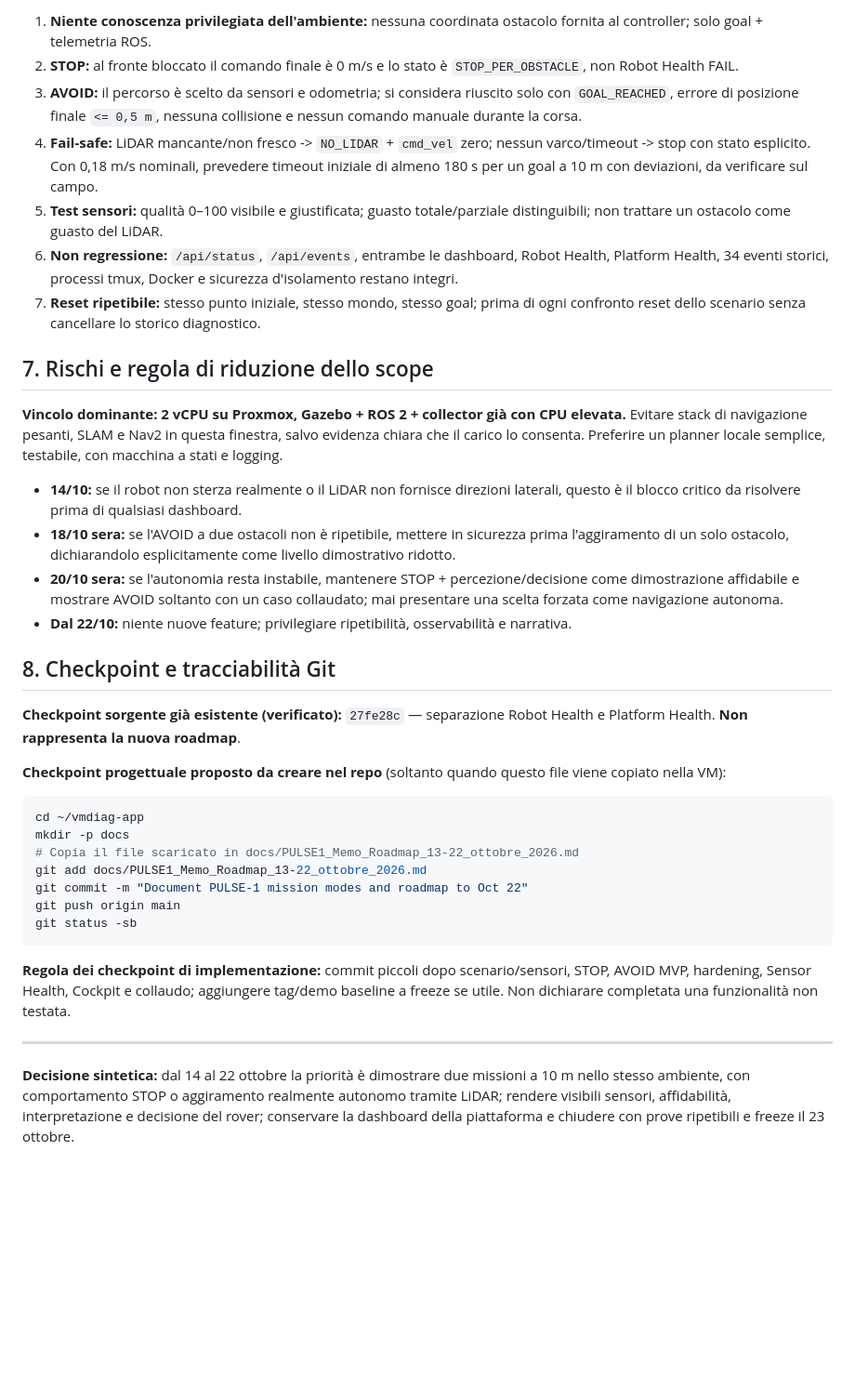
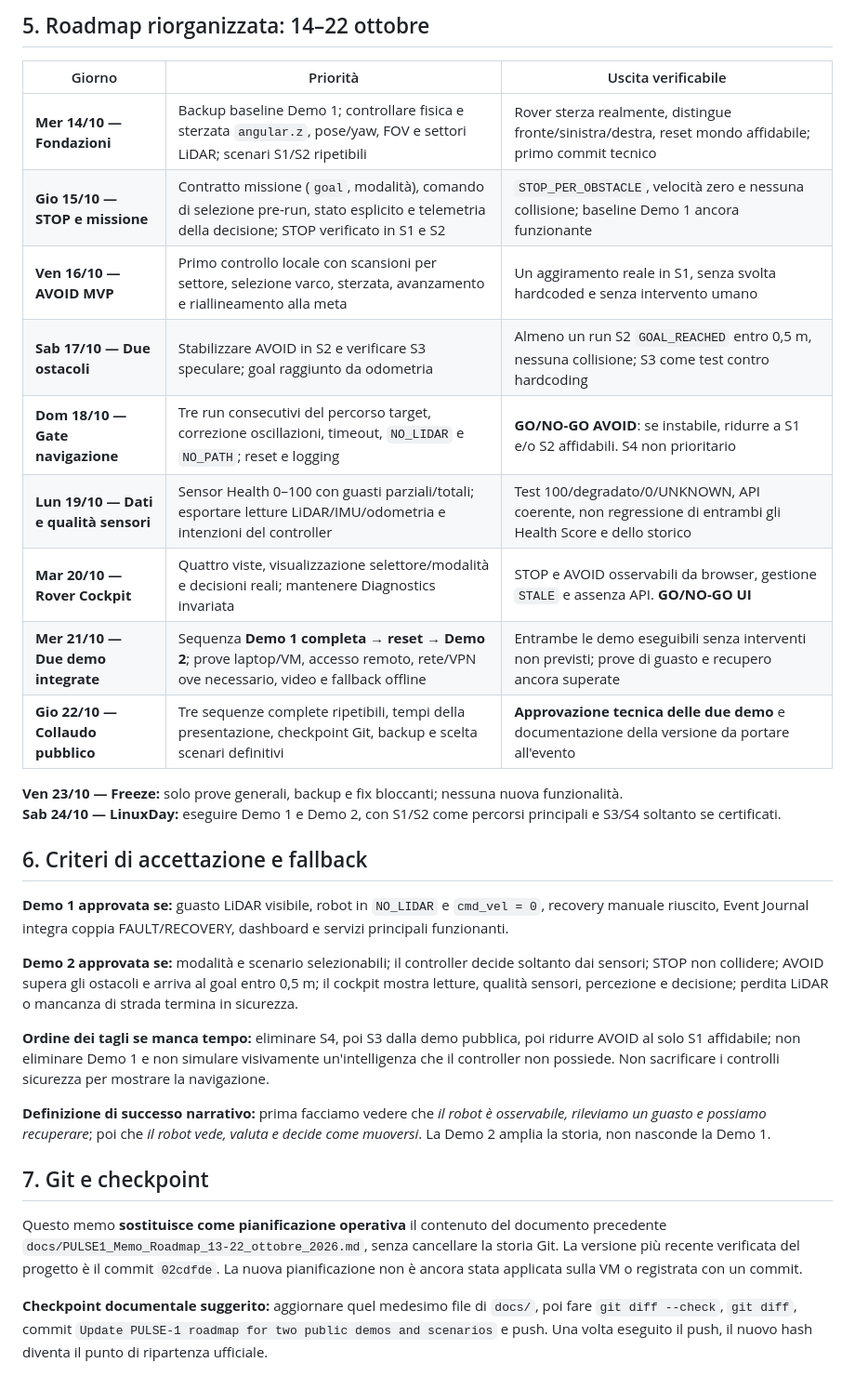
Before and after one commit to zoro10/linuxday2026-robot-diagnostics, a Markdown page: docs/PULSE1_Memo_Roadmap_13-22_ottobre_2026.md, the part around one of its changes. Shown at 93% size. Drawn GitHub-style; blank space fills up the shorter version.

````diff
--- a/docs/PULSE1_Memo_Roadmap_13-22_ottobre_2026.md
+++ b/docs/PULSE1_Memo_Roadmap_13-22_ottobre_2026.md
@@ -77,39 +78,33 @@ I blocchi collector/API, dashboard diagnostica, timeline eventi, stabilità 60 m
 
-1. **Niente conoscenza privilegiata dell'ambiente:** nessuna coordinata ostacolo fornita al controller; solo goal + telemetria ROS.
-2. **STOP:** al fronte bloccato il comando finale è 0 m/s e lo stato è `STOP_PER_OBSTACLE`, non Robot Health FAIL.
-3. **AVOID:** il percorso è scelto da sensori e odometria; si considera riuscito solo con `GOAL_REACHED`, errore di posizione finale `<= 0,5 m`, nessuna collisione e nessun comando manuale durante la corsa.
-4. **Fail-safe:** LiDAR mancante/non fresco -> `NO_LIDAR` + `cmd_vel` zero; nessun varco/timeout -> stop con stato esplicito. Con 0,18 m/s nominali, prevedere timeout iniziale di almeno 180 s per un goal a 10 m con deviazioni, da verificare sul campo.
-5. **Test sensori:** qualità 0–100 visibile e giustificata; guasto totale/parziale distinguibili; non trattare un ostacolo come guasto del LiDAR.
-6. **Non regressione:** `/api/status`, `/api/events`, entrambe le dashboard, Robot Health, Platform Health, 34 eventi storici, processi tmux, Docker e sicurezza d'isolamento restano integri.
-7. **Reset ripetibile:** stesso punto iniziale, stesso mondo, stesso goal; prima di ogni confronto reset dello scenario senza cancellare lo storico diagnostico.
+## 5. Roadmap riorganizzata: 14–22 ottobre
 
-## 7. Rischi e regola di riduzione dello scope
+| Giorno | Priorità | Uscita verificabile |
+|---|---|---|
+| **Mer 14/10 — Fondazioni** | Backup baseline Demo 1; controllare fisica e sterzata `angular.z`, pose/yaw, FOV e settori LiDAR; scenari S1/S2 ripetibili | Rover sterza realmente, distingue fronte/sinistra/destra, reset mondo affidabile; primo commit tecnico |
+| **Gio 15/10 — STOP e missione** | Contratto missione (`goal`, modalità), comando di selezione pre-run, stato esplicito e telemetria della decisione; STOP verificato in S1 e S2 | `STOP_PER_OBSTACLE`, velocità zero e nessuna collisione; baseline Demo 1 ancora funzionante |
+| **Ven 16/10 — AVOID MVP** | Primo controllo locale con scansioni per settore, selezione varco, sterzata, avanzamento e riallineamento alla meta | Un aggiramento reale in S1, senza svolta hardcoded e senza intervento umano |
+| **Sab 17/10 — Due ostacoli** | Stabilizzare AVOID in S2 e verificare S3 speculare; goal raggiunto da odometria | Almeno un run S2 `GOAL_REACHED` entro 0,5 m, nessuna collisione; S3 come test contro hardcoding |
+| **Dom 18/10 — Gate navigazione** | Tre run consecutivi del percorso target, correzione oscillazioni, timeout, `NO_LIDAR` e `NO_PATH`; reset e logging | **GO/NO-GO AVOID**: se instabile, ridurre a S1 e/o S2 affidabili. S4 non prioritario |
+| **Lun 19/10 — Dati e qualità sensori** | Sensor Health 0–100 con guasti parziali/totali; esportare letture LiDAR/IMU/odometria e intenzioni del controller | Test 100/degradato/0/UNKNOWN, API coerente, non regressione di entrambi gli Health Score e dello storico |
+| **Mar 20/10 — Rover Cockpit** | Quattro viste, visualizzazione selettore/modalità e decisioni reali; mantenere Diagnostics invariata | STOP e AVOID osservabili da browser, gestione `STALE` e assenza API. **GO/NO-GO UI** |
+| **Mer 21/10 — Due demo integrate** | Sequenza **Demo 1 completa → reset → Demo 2**; prove laptop/VM, accesso remoto, rete/VPN ove necessario, video e fallback offline | Entrambe le demo eseguibili senza interventi non previsti; prove di guasto e recupero ancora superate |
+| **Gio 22/10 — Collaudo pubblico** | Tre sequenze complete ripetibili, tempi della presentazione, checkpoint Git, backup e scelta scenari definitivi | **Approvazione tecnica delle due demo** e documentazione della versione da portare all'evento |
 
-**Vincolo dominante: 2 vCPU su Proxmox, Gazebo + ROS 2 + collector già con CPU elevata.** Evitare stack di navigazione pesanti, SLAM e Nav2 in questa finestra, salvo evidenza chiara che il carico lo consenta. Preferire un planner locale semplice, testabile, con macchina a stati e logging.
+**Ven 23/10 — Freeze:** solo prove generali, backup e fix bloccanti; nessuna nuova funzionalità.
+**Sab 24/10 — LinuxDay:** eseguire Demo 1 e Demo 2, con S1/S2 come percorsi principali e S3/S4 soltanto se certificati.
 
-- **14/10:** se il robot non sterza realmente o il LiDAR non fornisce direzioni laterali, questo è il blocco critico da risolvere prima di qualsiasi dashboard.
-- **18/10 sera:** se l'AVOID a due ostacoli non è ripetibile, mettere in sicurezza prima l'aggiramento di un solo ostacolo, dichiarandolo esplicitamente come livello dimostrativo ridotto.
-- **20/10 sera:** se l'autonomia resta instabile, mantenere STOP + percezione/decisione come dimostrazione affidabile e mostrare AVOID soltanto con un caso collaudato; mai presentare una scelta forzata come navigazione autonoma.
-- **Dal 22/10:** niente nuove feature; privilegiare ripetibilità, osservabilità e narrativa.
+## 6. Criteri di accettazione e fallback
 
-## 8. Checkpoint e tracciabilità Git
+**Demo 1 approvata se:** guasto LiDAR visibile, robot in `NO_LIDAR` e `cmd_vel = 0`, recovery manuale riuscito, Event Journal integra coppia FAULT/RECOVERY, dashboard e servizi principali funzionanti.
 
-**Checkpoint sorgente già esistente (verificato):** `27fe28c` — separazione Robot Health e Platform Health. **Non rappresenta la nuova roadmap**.
+**Demo 2 approvata se:** modalità e scenario selezionabili; il controller decide soltanto dai sensori; STOP non collidere; AVOID supera gli ostacoli e arriva al goal entro 0,5 m; il cockpit mostra letture, qualità sensori, percezione e decisione; perdita LiDAR o mancanza di strada termina in sicurezza.
 
-**Checkpoint progettuale proposto da creare nel repo** (soltanto quando questo file viene copiato nella VM):
+**Ordine dei tagli se manca tempo:** eliminare S4, poi S3 dalla demo pubblica, poi ridurre AVOID al solo S1 affidabile; non eliminare Demo 1 e non simulare visivamente un'intelligenza che il controller non possiede. Non sacrificare i controlli sicurezza per mostrare la navigazione.
 
-```bash
-cd ~/vmdiag-app
-mkdir -p docs
-# Copia il file scaricato in docs/PULSE1_Memo_Roadmap_13-22_ottobre_2026.md
-git add docs/PULSE1_Memo_Roadmap_13-22_ottobre_2026.md
-git commit -m "Document PULSE-1 mission modes and roadmap to Oct 22"
-git push origin main
-git status -sb
-```
+**Definizione di successo narrativo:** prima facciamo vedere che *il robot è osservabile, rileviamo un guasto e possiamo recuperare*; poi che *il robot vede, valuta e decide come muoversi*. La Demo 2 amplia la storia, non nasconde la Demo 1.
 
-**Regola dei checkpoint di implementazione:** commit piccoli dopo scenario/sensori, STOP, AVOID MVP, hardening, Sensor Health, Cockpit e collaudo; aggiungere tag/demo baseline a freeze se utile. Non dichiarare completata una funzionalità non testata.
+## 7. Git e checkpoint
 
----
+Questo memo **sostituisce come pianificazione operativa** il contenuto del documento precedente `docs/PULSE1_Memo_Roadmap_13-22_ottobre_2026.md`, senza cancellare la storia Git. La versione più recente verificata del progetto è il commit `02cdfde`. La nuova pianificazione non è ancora stata applicata sulla VM o registrata con un commit.
 
-**Decisione sintetica:** dal 14 al 22 ottobre la priorità è dimostrare due missioni a 10 m nello stesso ambiente, con comportamento STOP o aggiramento realmente autonomo tramite LiDAR; rendere visibili sensori, affidabilità, interpretazione e decisione del rover; conservare la dashboard della piattaforma e chiudere con prove ripetibili e freeze il 23 ottobre.
+**Checkpoint documentale suggerito:** aggiornare quel medesimo file di `docs/`, poi fare `git diff --check`, `git diff`, commit `Update PULSE-1 roadmap for two public demos and scenarios` e push. Una volta eseguito il push, il nuovo hash diventa il punto di ripartenza ufficiale.
````
Also changed, not shown: other parts of docs/PULSE1_Memo_Roadmap_13-22_ottobre_2026.md (+53 -52 lines).
